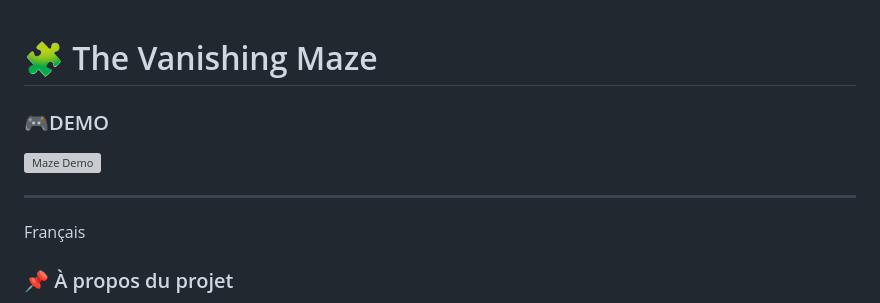
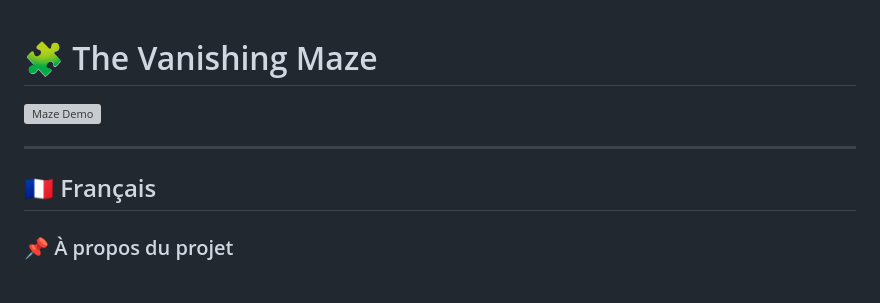
Before and after one commit to bakkalcieda/The-Vanishing-Maze-, a Markdown page: README.md, the part around one of its changes. GitHub-like rendering; grey boxes are pictures that could not be loaded.

Commit message:
Revise README for French and English sections
Updated language sections and formatting in README.md.

```diff
--- a/README.md
+++ b/README.md
@@ -1,10 +1,10 @@
 # 🧩 The Vanishing Maze
-### 🎮DEMO
+
 ![Maze Demo](maze.gif)
 
 ---
 
- Français
+## 🇫🇷 Français
 
 ### 📌 À propos du projet
 The Vanishing Maze est un jeu web interactif où le joueur doit mémoriser puis traverser un labyrinthe généré aléatoirement.
```
Also changed, not shown: other parts of README.md (+3 -3 lines).
